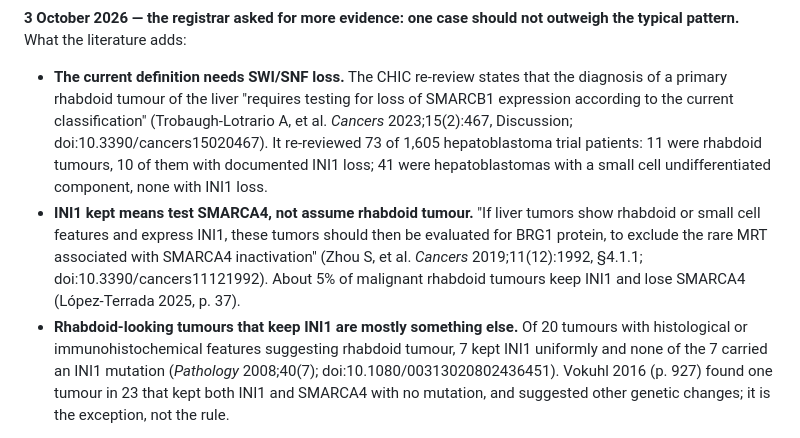
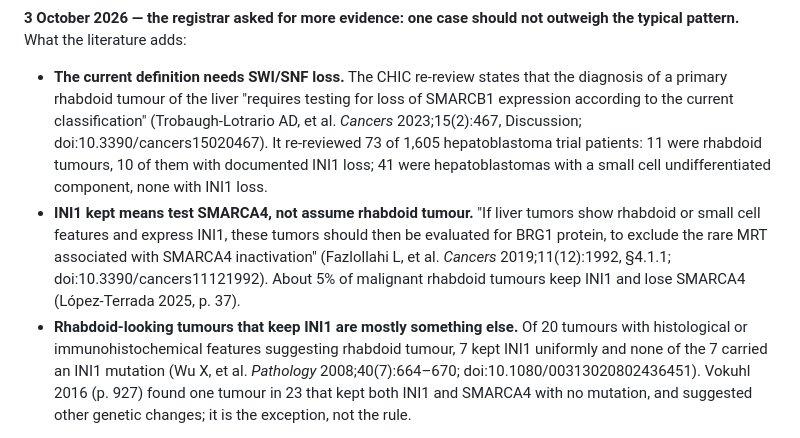
Before and after one commit to jvarsani-ctrl/ICD-0-3-Codes-Look-up-tool, a Markdown page: docs/group_07_open_questions.md, the part around the change. GitHub-like rendering.

Commit message:
Open questions: correct two citations against PubMed
Co-Authored-By: Claude Opus 5.5 <noreply@anthropic.com>

```diff
--- a/docs/group_07_open_questions.md
+++ b/docs/group_07_open_questions.md
@@ -185,18 +185,18 @@ pattern.** What the literature adds:
 
 - **The current definition needs SWI/SNF loss.** The CHIC re-review states that the diagnosis of a
   primary rhabdoid tumour of the liver "requires testing for loss of SMARCB1 expression according to
-  the current classification" (Trobaugh-Lotrario A, et al. *Cancers* 2023;15(2):467, Discussion;
+  the current classification" (Trobaugh-Lotrario AD, et al. *Cancers* 2023;15(2):467, Discussion;
   doi:10.3390/cancers15020467). It re-reviewed 73 of 1,605 hepatoblastoma trial patients: 11 were
   rhabdoid tumours, 10 of them with documented INI1 loss; 41 were hepatoblastomas with a small cell
   undifferentiated component, none with INI1 loss.
 - **INI1 kept means test SMARCA4, not assume rhabdoid tumour.** "If liver tumors show rhabdoid or
   small cell features and express INI1, these tumors should then be evaluated for BRG1 protein, to
-  exclude the rare MRT associated with SMARCA4 inactivation" (Zhou S, et al. *Cancers*
+  exclude the rare MRT associated with SMARCA4 inactivation" (Fazlollahi L, et al. *Cancers*
   2019;11(12):1992, §4.1.1; doi:10.3390/cancers11121992). About 5% of malignant rhabdoid tumours keep
   INI1 and lose SMARCA4 (López-Terrada 2025, p. 37).
 - **Rhabdoid-looking tumours that keep INI1 are mostly something else.** Of 20 tumours with
   histological or immunohistochemical features suggesting rhabdoid tumour, 7 kept INI1 uniformly and
-  none of the 7 carried an INI1 mutation (*Pathology* 2008;40(7); doi:10.1080/00313020802436451).
+  none of the 7 carried an INI1 mutation (Wu X, et al. *Pathology* 2008;40(7):664–670; doi:10.1080/00313020802436451).
   Vokuhl 2016 (p. 927) found one tumour in 23 that kept both INI1 and SMARCA4 with no mutation, and
   suggested other genetic changes; it is the exception, not the rule.
 
```
